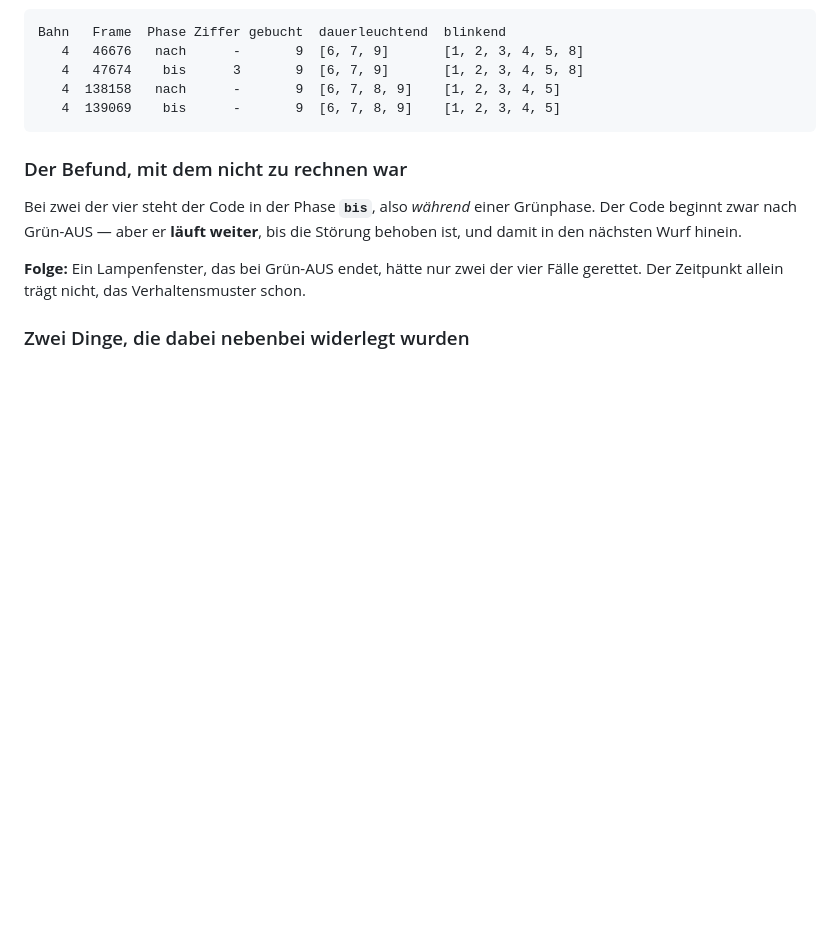
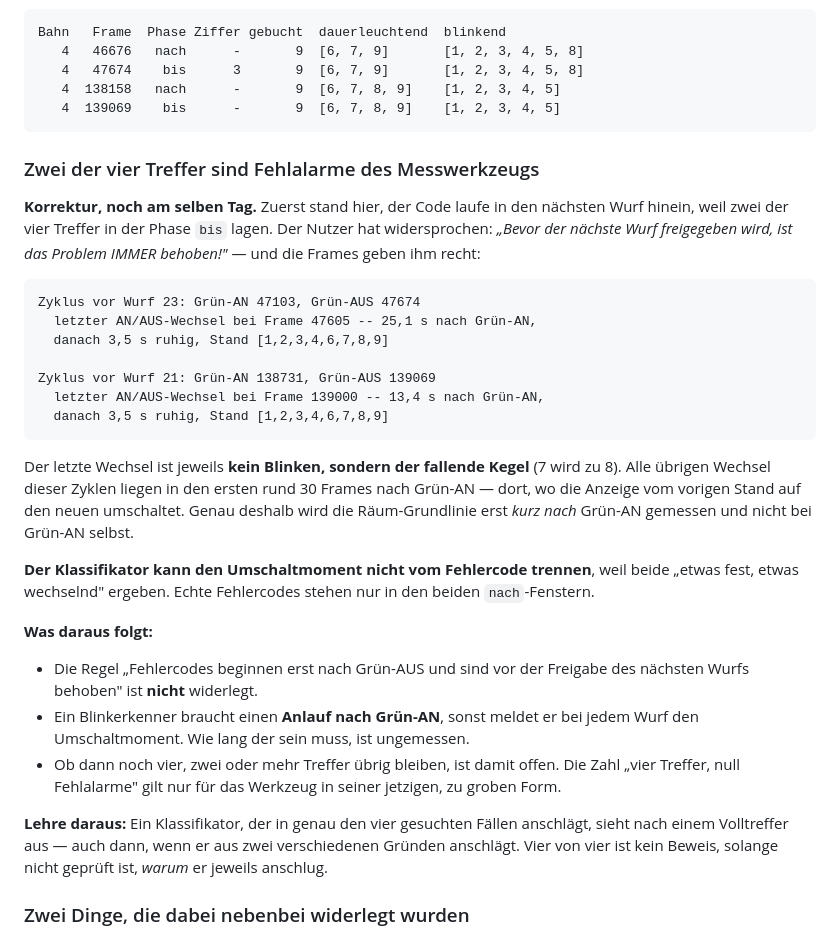
Before and after one commit to ni5080/Kegel_CV, a Markdown page: docs/VIDEO_ANALYSIS.md, the part around the change. GitHub-like rendering; blank space fills up the shorter version.

Commit message:
Korrektur zu BUG-036: zwei der vier Treffer waren Fehlalarme
Nutzer: "nein, warte was? Stopp! Bevor der naechste Wurf freigegeben wird,
ist das Problem IMMER behoben!"

Er hat recht, und die Frames belegen es. Ich hatte aus "Muster steht in der
Phase bis" geschlossen, der Fehlercode laufe in den naechsten Wurf hinein.
Das folgt daraus nicht:

    Zyklus vor Wurf 23: Gruen-AN 47103, Gruen-AUS 47674
      letzter AN/AUS-Wechsel bei Frame 47605 -- 25,1 s nach Gruen-AN,
      danach 3,5 s ruhig

Der letzte Wechsel ist kein Blinken, sondern der fallende Kegel (7 wird zu
8). Alle uebrigen liegen in den ersten rund 30 Frames nach Gruen-AN -- im
Umschaltmoment der Anzeige. Genau deshalb wird die Raeum-Grundlinie erst
kurz NACH Gruen-AN gemessen.

Der Klassifikator kann Umschaltmoment und Fehlercode nicht trennen. Echte
Fehlercodes stehen nur in den beiden nach-Fenstern. Die Regel "Fehlercodes
beginnen erst nach Gruen-AUS und sind vor der Freigabe behoben" ist damit
NICHT widerlegt; sie steht.

Damit faellt auch die Zahl "vier Treffer, null Fehlalarme". Sie gilt nur
fuer das Werkzeug in seiner jetzigen, zu groben Form. Ein Blinkerkenner
braucht einen Anlauf nach Gruen-AN -- wie lang, ist ungemessen.

Als Muster in den Index: Ein Erkenner, der in genau den gesuchten Faellen
anschlaegt, sieht nach einem Volltreffer aus -- auch dann, wenn er aus zwei
verschiedenen Gruenden anschlaegt.

Co-Authored-By: Claude Opus 5 <noreply@anthropic.com>

````diff
--- a/docs/VIDEO_ANALYSIS.md
+++ b/docs/VIDEO_ANALYSIS.md
@@ -3601,14 +3601,47 @@ Bahn   Frame  Phase Ziffer gebucht  dauerleuchtend  blinkend
    4  139069    bis      -       9  [6, 7, 8, 9]    [1, 2, 3, 4, 5]
 ```
 
-### Der Befund, mit dem nicht zu rechnen war
-
-Bei zwei der vier steht der Code in der Phase **`bis`**, also *während* einer
-Grünphase. Der Code beginnt zwar nach Grün-AUS — aber er **läuft weiter**, bis
-die Störung behoben ist, und damit in den nächsten Wurf hinein.
-
-**Folge:** Ein Lampenfenster, das bei Grün-AUS endet, hätte nur zwei der vier
-Fälle gerettet. Der Zeitpunkt allein trägt nicht, das Verhaltensmuster schon.
+### Zwei der vier Treffer sind Fehlalarme des Messwerkzeugs
+
+**Korrektur, noch am selben Tag.** Zuerst stand hier, der Code laufe in den
+nächsten Wurf hinein, weil zwei der vier Treffer in der Phase `bis` lagen.
+Der Nutzer hat widersprochen: *„Bevor der nächste Wurf freigegeben wird, ist
+das Problem IMMER behoben!"* — und die Frames geben ihm recht:
+
+```
+Zyklus vor Wurf 23: Grün-AN 47103, Grün-AUS 47674
+  letzter AN/AUS-Wechsel bei Frame 47605 -- 25,1 s nach Grün-AN,
+  danach 3,5 s ruhig, Stand [1,2,3,4,6,7,8,9]
+
+Zyklus vor Wurf 21: Grün-AN 138731, Grün-AUS 139069
+  letzter AN/AUS-Wechsel bei Frame 139000 -- 13,4 s nach Grün-AN,
+  danach 3,5 s ruhig, Stand [1,2,3,4,6,7,8,9]
+```
+
+Der letzte Wechsel ist jeweils **kein Blinken, sondern der fallende Kegel**
+(7 wird zu 8). Alle übrigen Wechsel dieser Zyklen liegen in den ersten rund 30
+Frames nach Grün-AN — dort, wo die Anzeige vom vorigen Stand auf den neuen
+umschaltet. Genau deshalb wird die Räum-Grundlinie erst *kurz nach* Grün-AN
+gemessen und nicht bei Grün-AN selbst.
+
+**Der Klassifikator kann den Umschaltmoment nicht vom Fehlercode trennen**,
+weil beide „etwas fest, etwas wechselnd" ergeben. Echte Fehlercodes stehen nur
+in den beiden `nach`-Fenstern.
+
+**Was daraus folgt:**
+
+* Die Regel „Fehlercodes beginnen erst nach Grün-AUS und sind vor der Freigabe
+  des nächsten Wurfs behoben" ist **nicht** widerlegt.
+* Ein Blinkerkenner braucht einen **Anlauf nach Grün-AN**, sonst meldet er bei
+  jedem Wurf den Umschaltmoment. Wie lang der sein muss, ist ungemessen.
+* Ob dann noch vier, zwei oder mehr Treffer übrig bleiben, ist damit offen.
+  Die Zahl „vier Treffer, null Fehlalarme" gilt nur für das Werkzeug in seiner
+  jetzigen, zu groben Form.
+
+**Lehre daraus:** Ein Klassifikator, der in genau den vier gesuchten Fällen
+anschlägt, sieht nach einem Volltreffer aus — auch dann, wenn er aus zwei
+verschiedenen Gründen anschlägt. Vier von vier ist kein Beweis, solange nicht
+geprüft ist, *warum* er jeweils anschlug.
 
 ### Zwei Dinge, die dabei nebenbei widerlegt wurden
 
````
Also changed, not shown: 2 other files.
